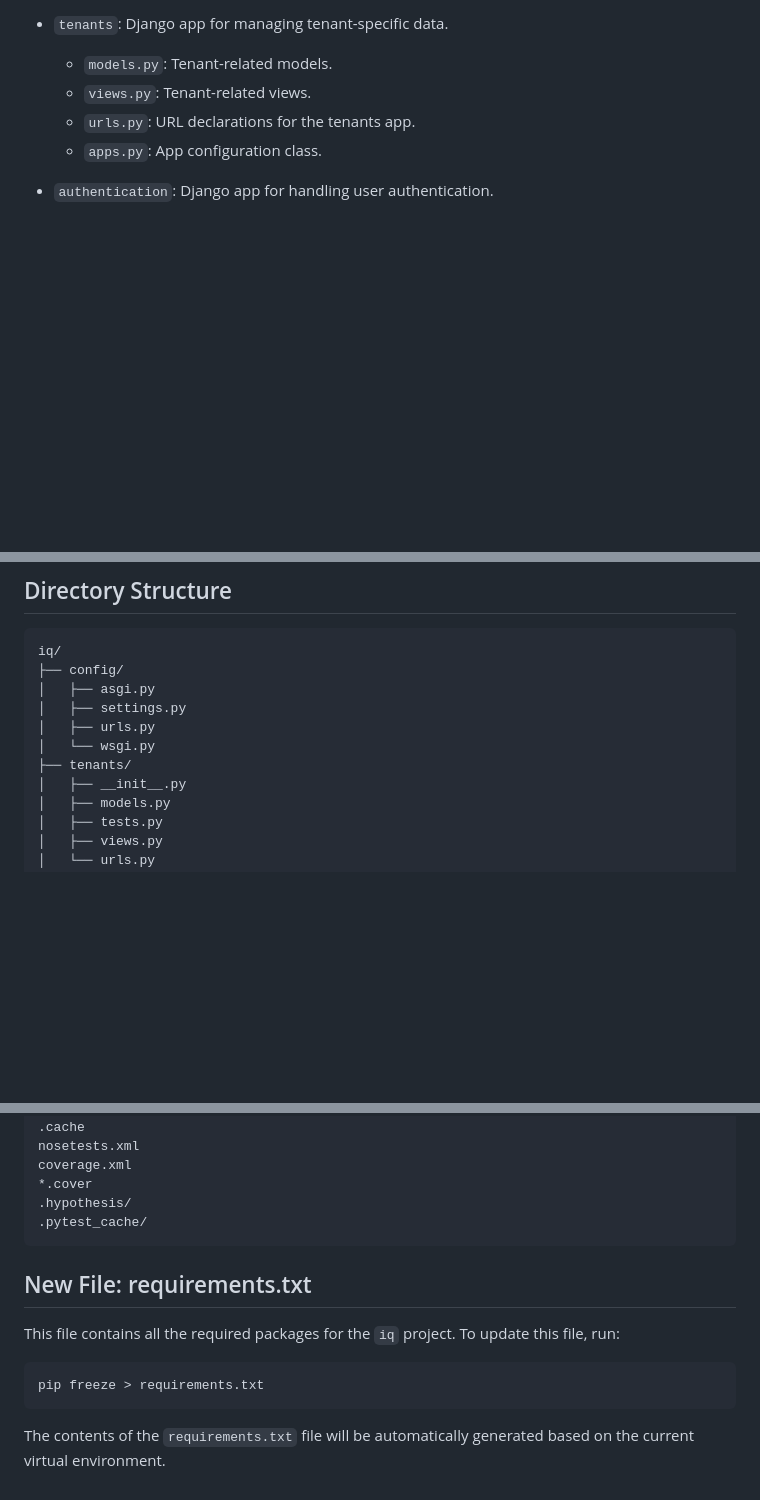
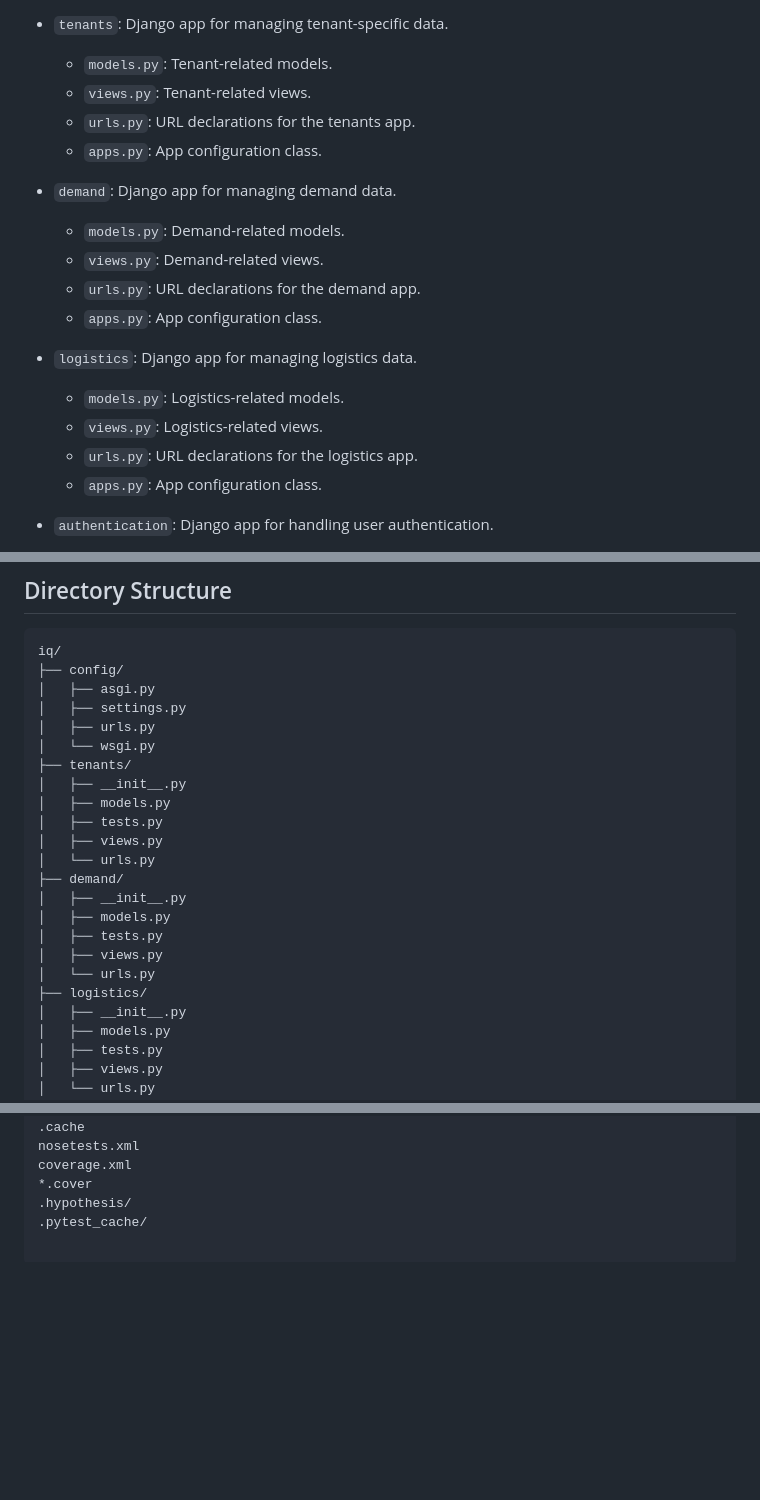
Before and after one commit to sanushshakya/business-iq, a Markdown page: README.md, 3 parts joined by grey strips. Rendered like a GitHub page; blank space fills up the shorter version.

Commit message:
docs: document inventory, demand, logistics apps

````diff
--- a/README.md
+++ b/README.md
@@ -59,6 +59,18 @@ The project is organized as follows:
   - `urls.py`: URL declarations for the tenants app.
   - `apps.py`: App configuration class.
 
+- `demand`: Django app for managing demand data.
+  - `models.py`: Demand-related models.
+  - `views.py`: Demand-related views.
+  - `urls.py`: URL declarations for the demand app.
+  - `apps.py`: App configuration class.
+
+- `logistics`: Django app for managing logistics data.
+  - `models.py`: Logistics-related models.
+  - `views.py`: Logistics-related views.
+  - `urls.py`: URL declarations for the logistics app.
+  - `apps.py`: App configuration class.
+
 - `authentication`: Django app for handling user authentication.
   - `admin.py`: Admin site configurations.
   - `apps.py`: App configuration class.
@@ -76,6 +88,18 @@ iq/
 │   ├── urls.py
 │   └── wsgi.py
 ├── tenants/
+│   ├── __init__.py
+│   ├── models.py
+│   ├── tests.py
+│   ├── views.py
+│   └── urls.py
+├── demand/
+│   ├── __init__.py
+│   ├── models.py
+│   ├── tests.py
+│   ├── views.py
+│   └── urls.py
+├── logistics/
 │   ├── __init__.py
 │   ├── models.py
 │   ├── tests.py
@@ -142,14 +166,3 @@ coverage.xml
 *.cover
 .hypothesis/
 .pytest_cache/
-```
-
-## New File: requirements.txt
-
-This file contains all the required packages for the `iq` project. To update this file, run:
-
-```sh
-pip freeze > requirements.txt
-```
-
-The contents of the `requirements.txt` file will be automatically generated based on the current virtual environment.
````
Also changed, not shown: other parts of README.md (+1 -1 lines).
